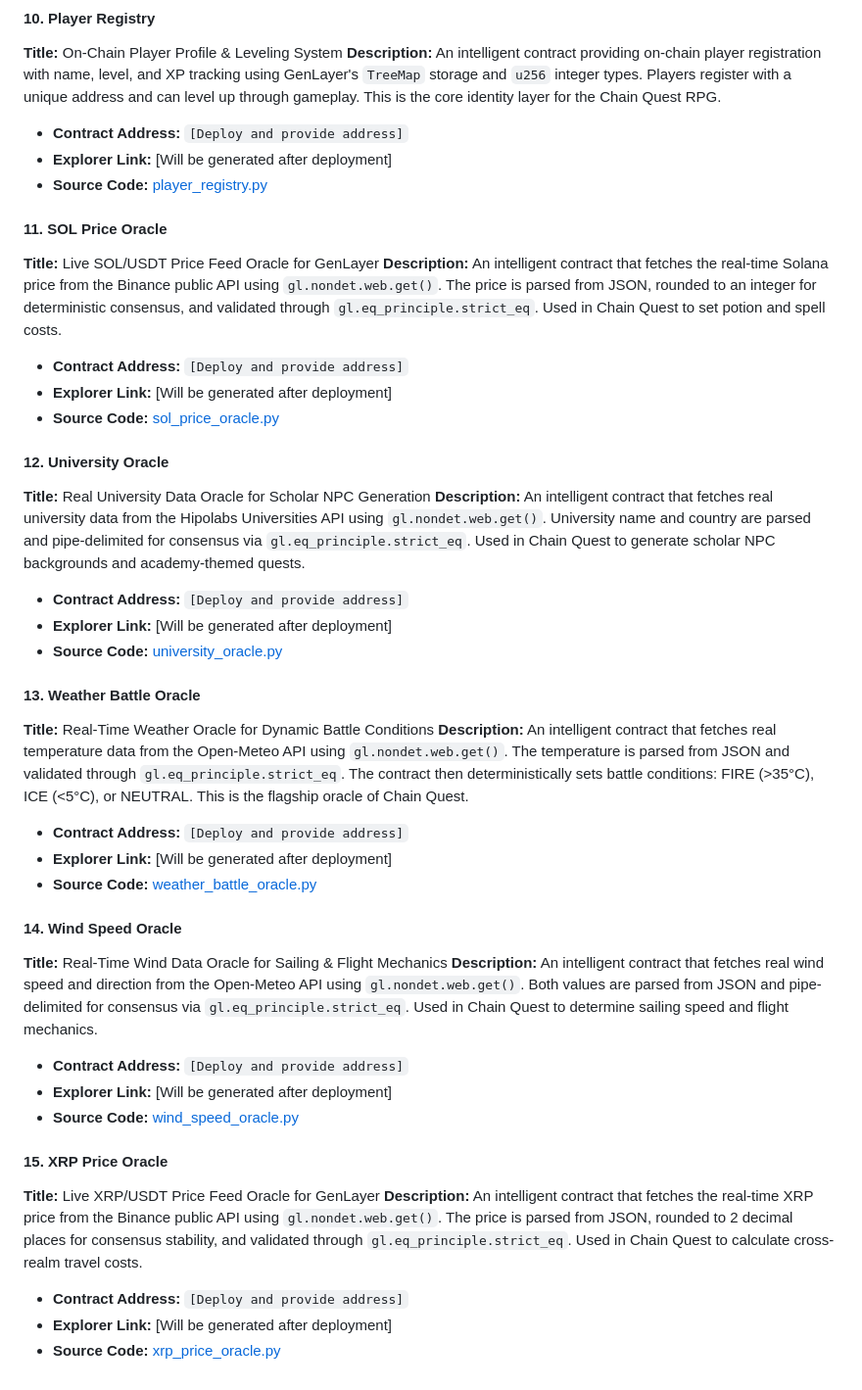
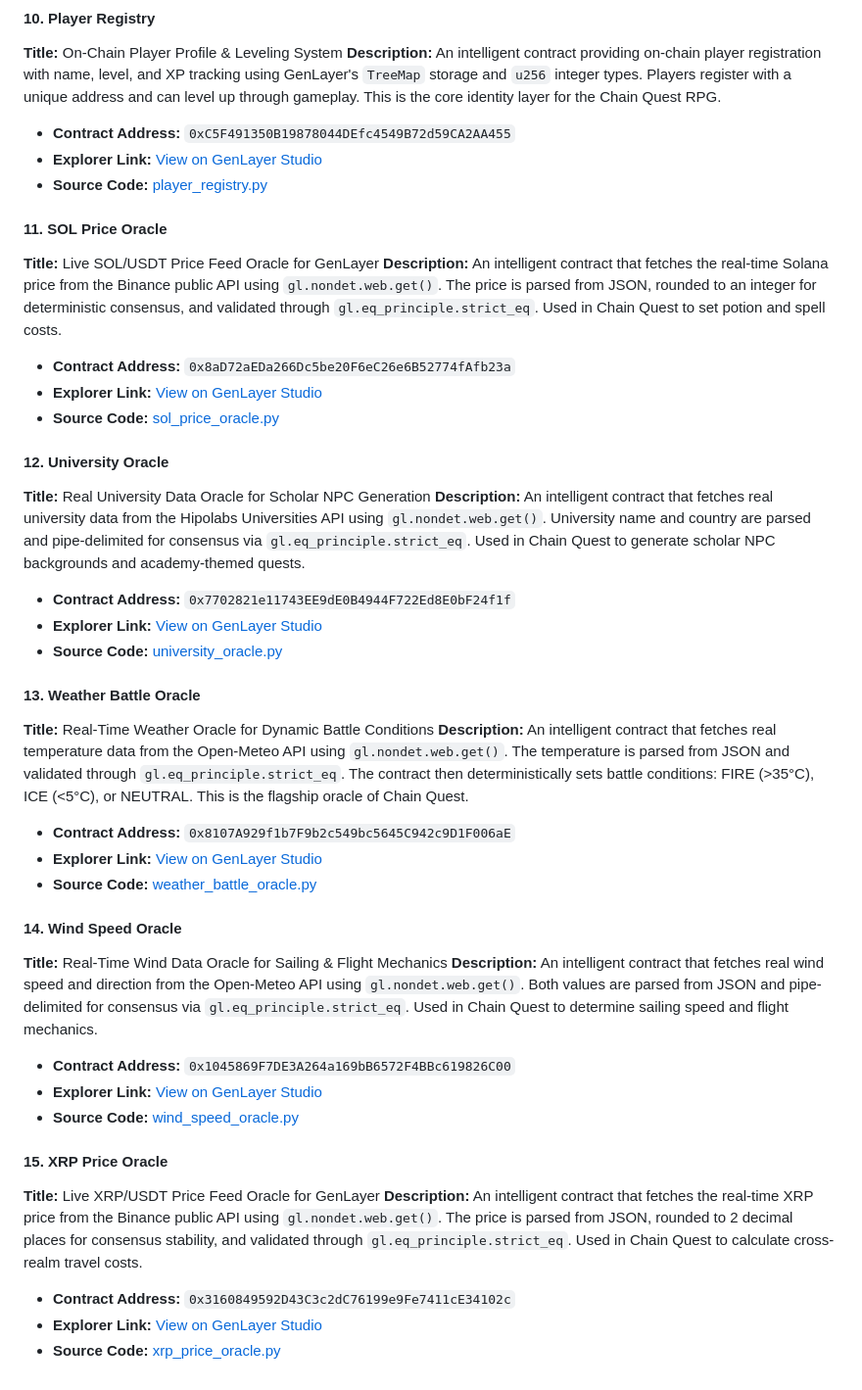
Before and after one commit to Dark-Brain07/genlayer--intelligent, a Markdown page: docs/all_submissions.md, the part around one of its changes. Shown at 98% size. Rendered like a GitHub page.

```diff
--- a/docs/all_submissions.md
+++ b/docs/all_submissions.md
@@ -117,8 +117,8 @@ An intelligent contract that fetches real number trivia from the NumbersAPI usin
 **Description:**
 An intelligent contract providing on-chain player registration with name, level, and XP tracking using GenLayer's `TreeMap` storage and `u256` integer types. Players register with a unique address and can level up through gameplay. This is the core identity layer for the Chain Quest RPG.
 
-- **Contract Address:** `[Deploy and provide address]`
-- **Explorer Link:** [Will be generated after deployment]
+- **Contract Address:** `0xC5F491350B19878044DEfc4549B72d59CA2AA455`
+- **Explorer Link:** [View on GenLayer Studio](https://explorer-studio.genlayer.com/address/0xC5F491350B19878044DEfc4549B72d59CA2AA455)
 - **Source Code:** [player_registry.py](https://github.com/Dark-Brain07/genlayer--intelligent/blob/main/contracts/player_registry.py)
 
 #### 11. SOL Price Oracle
@@ -127,8 +127,8 @@ An intelligent contract providing on-chain player registration with name, level,
 **Description:**
 An intelligent contract that fetches the real-time Solana price from the Binance public API using `gl.nondet.web.get()`. The price is parsed from JSON, rounded to an integer for deterministic consensus, and validated through `gl.eq_principle.strict_eq`. Used in Chain Quest to set potion and spell costs.
 
-- **Contract Address:** `[Deploy and provide address]`
-- **Explorer Link:** [Will be generated after deployment]
+- **Contract Address:** `0x8aD72aEDa266Dc5be20F6eC26e6B52774fAfb23a`
+- **Explorer Link:** [View on GenLayer Studio](https://explorer-studio.genlayer.com/address/0x8aD72aEDa266Dc5be20F6eC26e6B52774fAfb23a)
 - **Source Code:** [sol_price_oracle.py](https://github.com/Dark-Brain07/genlayer--intelligent/blob/main/contracts/sol_price_oracle.py)
 
 #### 12. University Oracle
@@ -137,8 +137,8 @@ An intelligent contract that fetches the real-time Solana price from the Binance
 **Description:**
 An intelligent contract that fetches real university data from the Hipolabs Universities API using `gl.nondet.web.get()`. University name and country are parsed and pipe-delimited for consensus via `gl.eq_principle.strict_eq`. Used in Chain Quest to generate scholar NPC backgrounds and academy-themed quests.
 
-- **Contract Address:** `[Deploy and provide address]`
-- **Explorer Link:** [Will be generated after deployment]
+- **Contract Address:** `0x7702821e11743EE9dE0B4944F722Ed8E0bF24f1f`
+- **Explorer Link:** [View on GenLayer Studio](https://explorer-studio.genlayer.com/address/0x7702821e11743EE9dE0B4944F722Ed8E0bF24f1f)
 - **Source Code:** [university_oracle.py](https://github.com/Dark-Brain07/genlayer--intelligent/blob/main/contracts/university_oracle.py)
 
 #### 13. Weather Battle Oracle
@@ -147,8 +147,8 @@ An intelligent contract that fetches real university data from the Hipolabs Univ
 **Description:**
 An intelligent contract that fetches real temperature data from the Open-Meteo API using `gl.nondet.web.get()`. The temperature is parsed from JSON and validated through `gl.eq_principle.strict_eq`. The contract then deterministically sets battle conditions: FIRE (>35°C), ICE (<5°C), or NEUTRAL. This is the flagship oracle of Chain Quest.
 
-- **Contract Address:** `[Deploy and provide address]`
-- **Explorer Link:** [Will be generated after deployment]
+- **Contract Address:** `0x8107A929f1b7F9b2c549bc5645C942c9D1F006aE`
+- **Explorer Link:** [View on GenLayer Studio](https://explorer-studio.genlayer.com/address/0x8107A929f1b7F9b2c549bc5645C942c9D1F006aE)
 - **Source Code:** [weather_battle_oracle.py](https://github.com/Dark-Brain07/genlayer--intelligent/blob/main/contracts/weather_battle_oracle.py)
 
 #### 14. Wind Speed Oracle
@@ -157,8 +157,8 @@ An intelligent contract that fetches real temperature data from the Open-Meteo A
 **Description:**
 An intelligent contract that fetches real wind speed and direction from the Open-Meteo API using `gl.nondet.web.get()`. Both values are parsed from JSON and pipe-delimited for consensus via `gl.eq_principle.strict_eq`. Used in Chain Quest to determine sailing speed and flight mechanics.
 
-- **Contract Address:** `[Deploy and provide address]`
-- **Explorer Link:** [Will be generated after deployment]
+- **Contract Address:** `0x1045869F7DE3A264a169bB6572F4BBc619826C00`
+- **Explorer Link:** [View on GenLayer Studio](https://explorer-studio.genlayer.com/address/0x1045869F7DE3A264a169bB6572F4BBc619826C00)
 - **Source Code:** [wind_speed_oracle.py](https://github.com/Dark-Brain07/genlayer--intelligent/blob/main/contracts/wind_speed_oracle.py)
 
 #### 15. XRP Price Oracle
@@ -167,6 +167,6 @@ An intelligent contract that fetches real wind speed and direction from the Open
 **Description:**
 An intelligent contract that fetches the real-time XRP price from the Binance public API using `gl.nondet.web.get()`. The price is parsed from JSON, rounded to 2 decimal places for consensus stability, and validated through `gl.eq_principle.strict_eq`. Used in Chain Quest to calculate cross-realm travel costs.
 
-- **Contract Address:** `[Deploy and provide address]`
-- **Explorer Link:** [Will be generated after deployment]
+- **Contract Address:** `0x3160849592D43C3c2dC76199e9Fe7411cE34102c`
+- **Explorer Link:** [View on GenLayer Studio](https://explorer-studio.genlayer.com/address/0x3160849592D43C3c2dC76199e9Fe7411cE34102c)
 - **Source Code:** [xrp_price_oracle.py](https://github.com/Dark-Brain07/genlayer--intelligent/blob/main/contracts/xrp_price_oracle.py)
```
Also changed, not shown: other parts of docs/all_submissions.md (+16 -16 lines).
